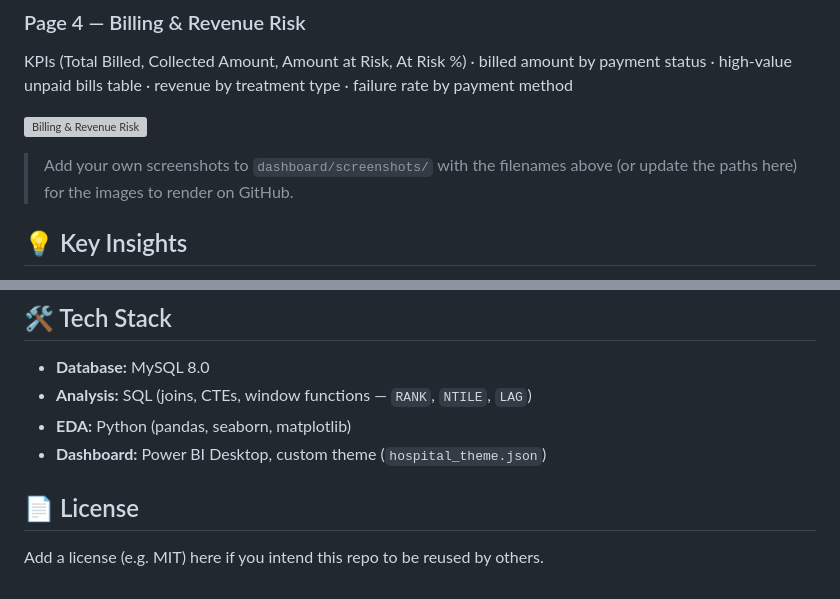
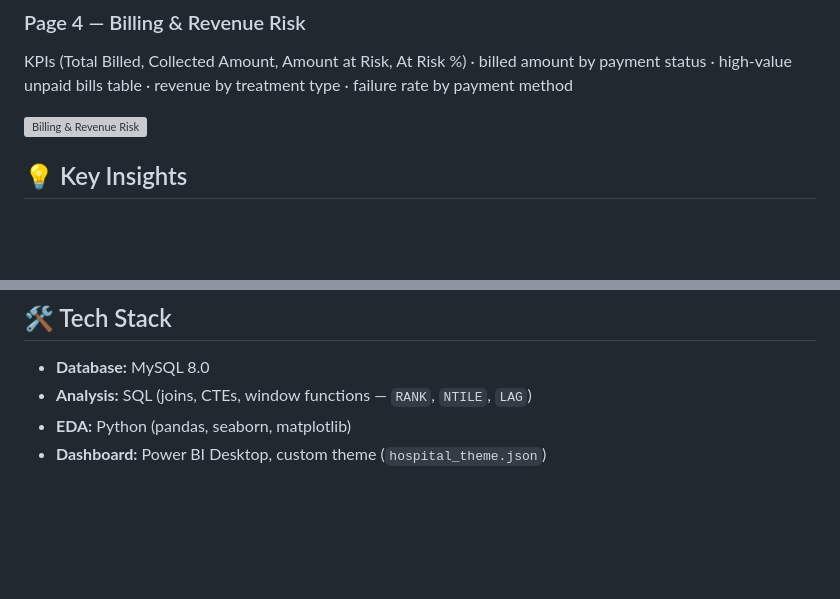
Before and after one commit to klsatapathy/data-science-core-toolkit, a Markdown page: sql/hospital-analysis/README.md, 2 parts joined by grey strips. GitHub-like rendering; blank space fills up the shorter version; grey boxes are pictures that could not be loaded.

Commit message:
Update README with screenshot instructions and remove license
Removed license section and updated instructions for screenshots in README.

```diff
--- a/sql/hospital-analysis/README.md
+++ b/sql/hospital-analysis/README.md
@@ -116,7 +116,6 @@ KPIs (Total Billed, Collected Amount, Amount at Risk, At Risk %) · billed amoun
 
 ![Billing & Revenue Risk](screenshots/billing_risk.PNG)
 
-> Add your own screenshots to `dashboard/screenshots/` with the filenames above (or update the paths here) for the images to render on GitHub.
 
 ## 💡 Key Insights
 
@@ -131,7 +130,3 @@ KPIs (Total Billed, Collected Amount, Amount at Risk, At Risk %) · billed amoun
 - **Analysis:** SQL (joins, CTEs, window functions — `RANK`, `NTILE`, `LAG`)
 - **EDA:** Python (pandas, seaborn, matplotlib)
 - **Dashboard:** Power BI Desktop, custom theme (`hospital_theme.json`)
-
-## 📄 License
-
-Add a license (e.g. MIT) here if you intend this repo to be reused by others.
```
